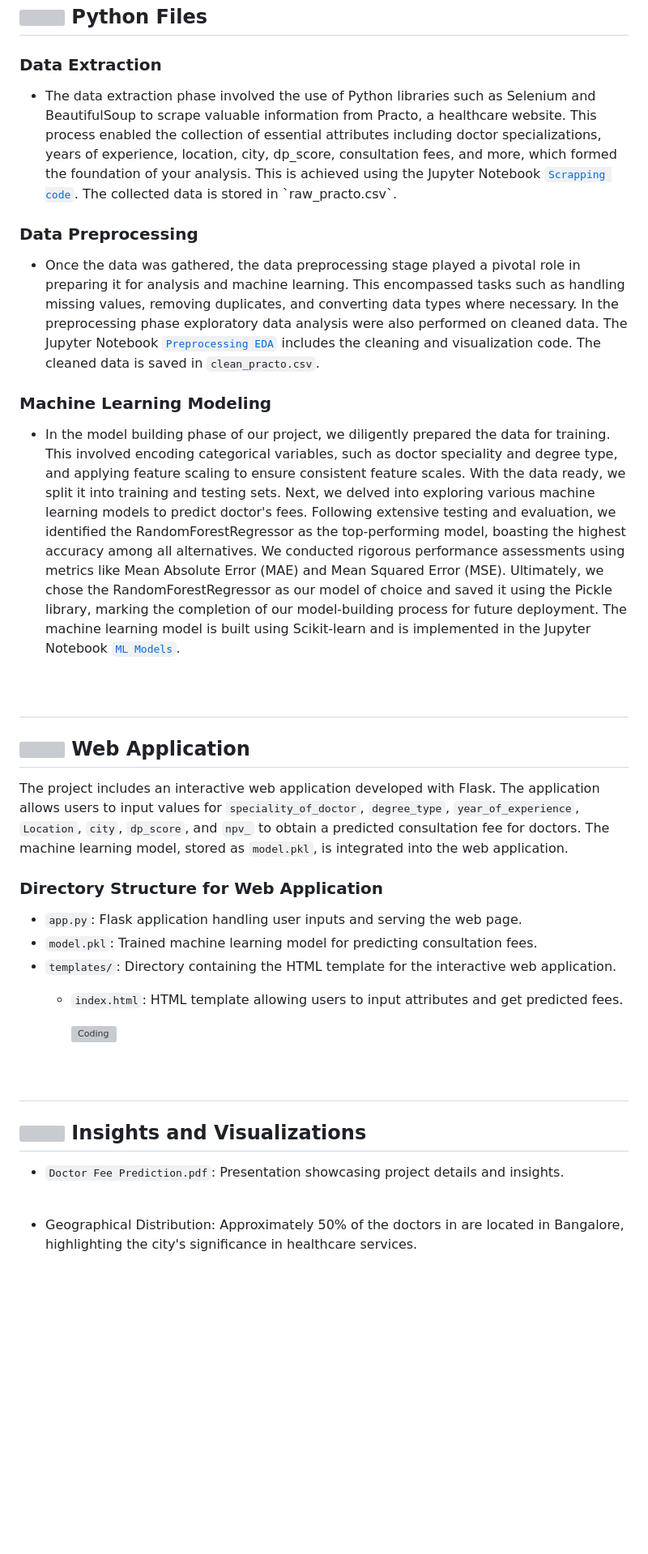
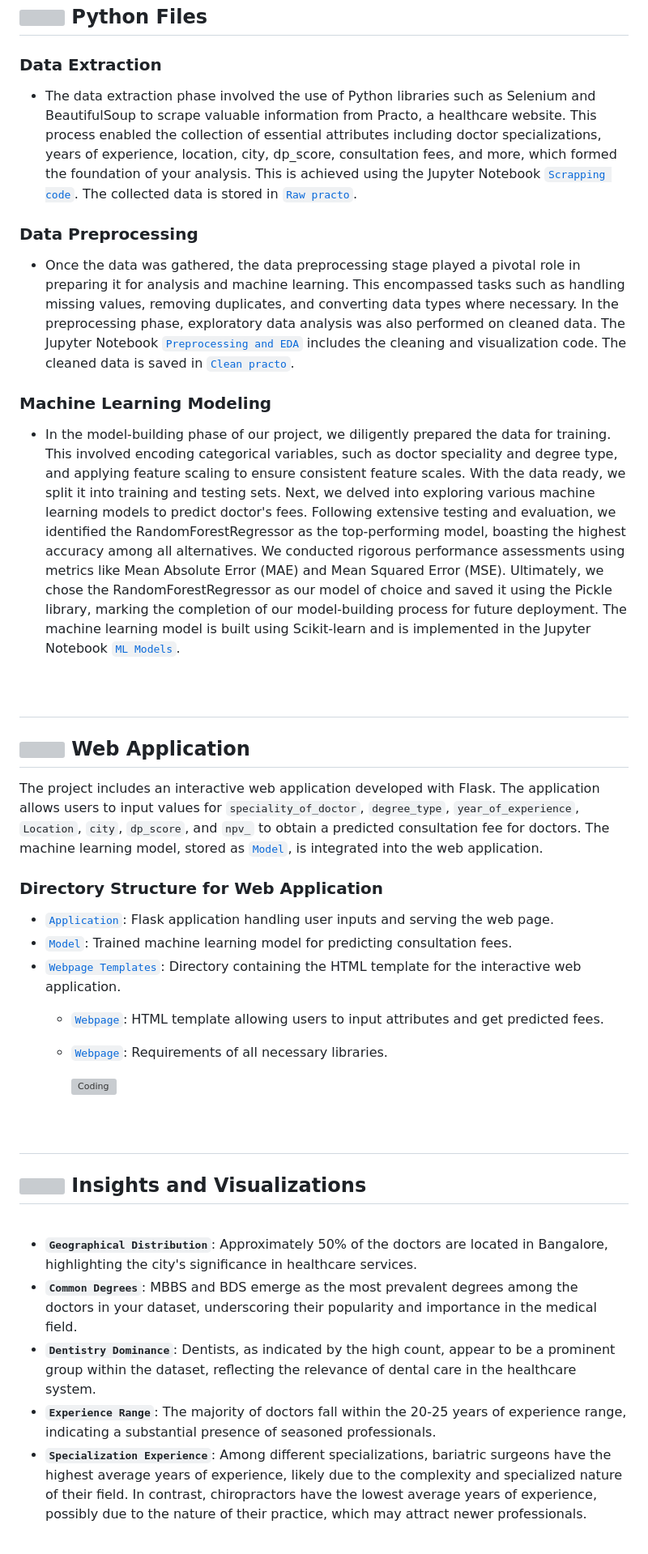
Before and after one commit to Pragya-011/Doctor-Fee-Prediction, a Markdown page: README.md, the part around one of its changes. Shown at 81% size. Rendered like a GitHub page; blank space fills up the shorter version; grey boxes are pictures that could not be loaded.

```diff
--- a/README.md
+++ b/README.md
@@ -62,26 +63,27 @@ This project primarily aims to benefit patients in the healthcare sector. It pro
 ## <a href="#python-files"><img src="https://user-images.githubusercontent.com/74038190/212257472-08e52665-c503-4bd9-aa20-f5a4dae769b5.gif" width="45" height="45"></a> **Python Files**
 
 ### Data Extraction
-- The data extraction phase involved the use of Python libraries such as Selenium and BeautifulSoup to scrape valuable information from Practo, a healthcare website. This process enabled the collection of essential attributes including doctor specializations, years of experience, location, city, dp_score, consultation fees, and more, which formed the foundation of your analysis. This is achieved using the Jupyter Notebook [`Scrapping code`](#Python%20File/Scrapping%20code.ipynb`). The collected data is stored in `raw_practo.csv`.
+- The data extraction phase involved the use of Python libraries such as Selenium and BeautifulSoup to scrape valuable information from Practo, a healthcare website. This process enabled the collection of essential attributes including doctor specializations, years of experience, location, city, dp_score, consultation fees, and more, which formed the foundation of your analysis. This is achieved using the Jupyter Notebook [`Scrapping code`](Python%20File/Scrapping%20code.ipynb). The collected data is stored in [`Raw practo`](Data/raw_practo.csv).
 
 ### Data Preprocessing
-- Once the data was gathered, the data preprocessing stage played a pivotal role in preparing it for analysis and machine learning. This encompassed tasks such as handling missing values, removing duplicates, and converting data types where necessary. In the preprocessing phase exploratory data analysis were also performed on cleaned data. The Jupyter Notebook [`Preprocessing EDA`](#Python%20File/Preprocessing_EDA.ipynb) includes the cleaning and visualization code. The cleaned data is saved in `clean_practo.csv`.
+- Once the data was gathered, the data preprocessing stage played a pivotal role in preparing it for analysis and machine learning. This encompassed tasks such as handling missing values, removing duplicates, and converting data types where necessary. In the preprocessing phase, exploratory data analysis was also performed on cleaned data. The Jupyter Notebook [`Preprocessing and EDA`](Python%20File/Preprocessing_EDA.ipynb) includes the cleaning and visualization code. The cleaned data is saved in [`Clean practo`](Data/clean_practo.csv).
 
 ### Machine Learning Modeling
-- In the model building phase of our project, we diligently prepared the data for training. This involved encoding categorical variables, such as doctor speciality and degree type, and applying feature scaling to ensure consistent feature scales. With the data ready, we split it into training and testing sets. Next, we delved into exploring various machine learning models to predict doctor's fees. Following extensive testing and evaluation, we identified the RandomForestRegressor as the top-performing model, boasting the highest accuracy among all alternatives. We conducted rigorous performance assessments using metrics like Mean Absolute Error (MAE) and Mean Squared Error (MSE). Ultimately, we chose the RandomForestRegressor as our model of choice and saved it using the Pickle library, marking the completion of our model-building process for future deployment.
-The machine learning model is built using Scikit-learn and is implemented in the Jupyter Notebook [`ML Models`](#Python%20File/ML_Models.ipynb).
+- In the model-building phase of our project, we diligently prepared the data for training. This involved encoding categorical variables, such as doctor speciality and degree type, and applying feature scaling to ensure consistent feature scales. With the data ready, we split it into training and testing sets. Next, we delved into exploring various machine learning models to predict doctor's fees. Following extensive testing and evaluation, we identified the RandomForestRegressor as the top-performing model, boasting the highest accuracy among all alternatives. We conducted rigorous performance assessments using metrics like Mean Absolute Error (MAE) and Mean Squared Error (MSE). Ultimately, we chose the RandomForestRegressor as our model of choice and saved it using the Pickle library, marking the completion of our model-building process for future deployment.
+The machine learning model is built using Scikit-learn and is implemented in the Jupyter Notebook [`ML Models`](Python%20File/ML_Models.ipynb).
 
 <br>
 
 ## <h2 class="section-heading" id="web-application"><a href="your_link_here"><img src="https://i.pinimg.com/originals/45/a1/b5/45a1b55abd622e5a3b41992325f175bf.gif" width="50" height="50"></a> Web Application</h2>
-The project includes an interactive web application developed with Flask. The application allows users to input values for `speciality_of_doctor`, `degree_type`, `year_of_experience`, `Location`, `city`, `dp_score`, and `npv_` to obtain a predicted consultation fee for doctors. The machine learning model, stored as `model.pkl`, is integrated into the web application.
+The project includes an interactive web application developed with Flask. The application allows users to input values for `speciality_of_doctor`, `degree_type`, `year_of_experience`, `Location`, `city`, `dp_score`, and `npv_` to obtain a predicted consultation fee for doctors. The machine learning model, stored as [`Model`](Webpage/model.pkl), is integrated into the web application.
 
 ### Directory Structure for Web Application
 
-- `app.py`: Flask application handling user inputs and serving the web page.
-- `model.pkl`: Trained machine learning model for predicting consultation fees.
-- `templates/`: Directory containing the HTML template for the interactive web application.
-  - `index.html`: HTML template allowing users to input attributes and get predicted fees.
+- [`Application`](Webpage/app.py): Flask application handling user inputs and serving the web page.
+- [`Model`](Webpage/model.pkl): Trained machine learning model for predicting consultation fees.
+- [`Webpage Templates`](Webpage/templates): Directory containing the HTML template for the interactive web application.
+  - [`Webpage`](Webpage/templates/index.html): HTML template allowing users to input attributes and get predicted fees.
+  - [`Webpage`](Webpage/requirements.txt): Requirements of all necessary libraries.
 
        <img align="center" alt="Coding" lenght = "500" width="600" src="https://user-images.githubusercontent.com/118491345/266401208-eae93f76-f82f-4015-a2fb-222ff60fde77.png">
 
@@ -89,8 +91,12 @@ The project includes an interactive web application developed with Flask. The ap
 <br>
 
 ## <h2 class="section-heading" id="insights-and-visualizations"><a href="your_link_here"><img src="https://media2.giphy.com/media/IateADsrO1rDOep6PY/giphy.gif?cid=6c09b952im399xndln3k3nwi7ts0zvuvxcg95q6yb6oe87sc&ep=v1_stickers_related&rid=giphy.gif&ct=s" width="50" height="50"></a> Insights and Visualizations</h2>
- - `Doctor Fee Prediction.pdf`: Presentation showcasing project details and insights.
 <br>
 
- - Geographical Distribution: Approximately 50% of the doctors in are located in Bangalore, highlighting the city's significance in healthcare services.
+ - **`Geographical Distribution`**: Approximately 50% of the doctors are located in Bangalore, highlighting the city's significance in healthcare services.
+ - **`Common Degrees`**: MBBS and BDS emerge as the most prevalent degrees among the doctors in your dataset, underscoring their popularity and importance in the medical field.
+ - **`Dentistry Dominance`**: Dentists, as indicated by the high count, appear to be a prominent group within the dataset, reflecting the relevance of dental care in the healthcare system.
+ - **`Experience Range`**: The majority of doctors fall within the 20-25 years of experience range, indicating a substantial presence of seasoned professionals.
+ - **`Specialization Experience`**: Among different specializations, bariatric surgeons have the highest average years of experience, likely due to the complexity and specialized nature of their field. In contrast, chiropractors have the lowest average years of experience, possibly due to the nature of their practice, which may attract newer professionals.
+
 <br>
```
Also changed, not shown: other parts of README.md (+9 -15 lines).
